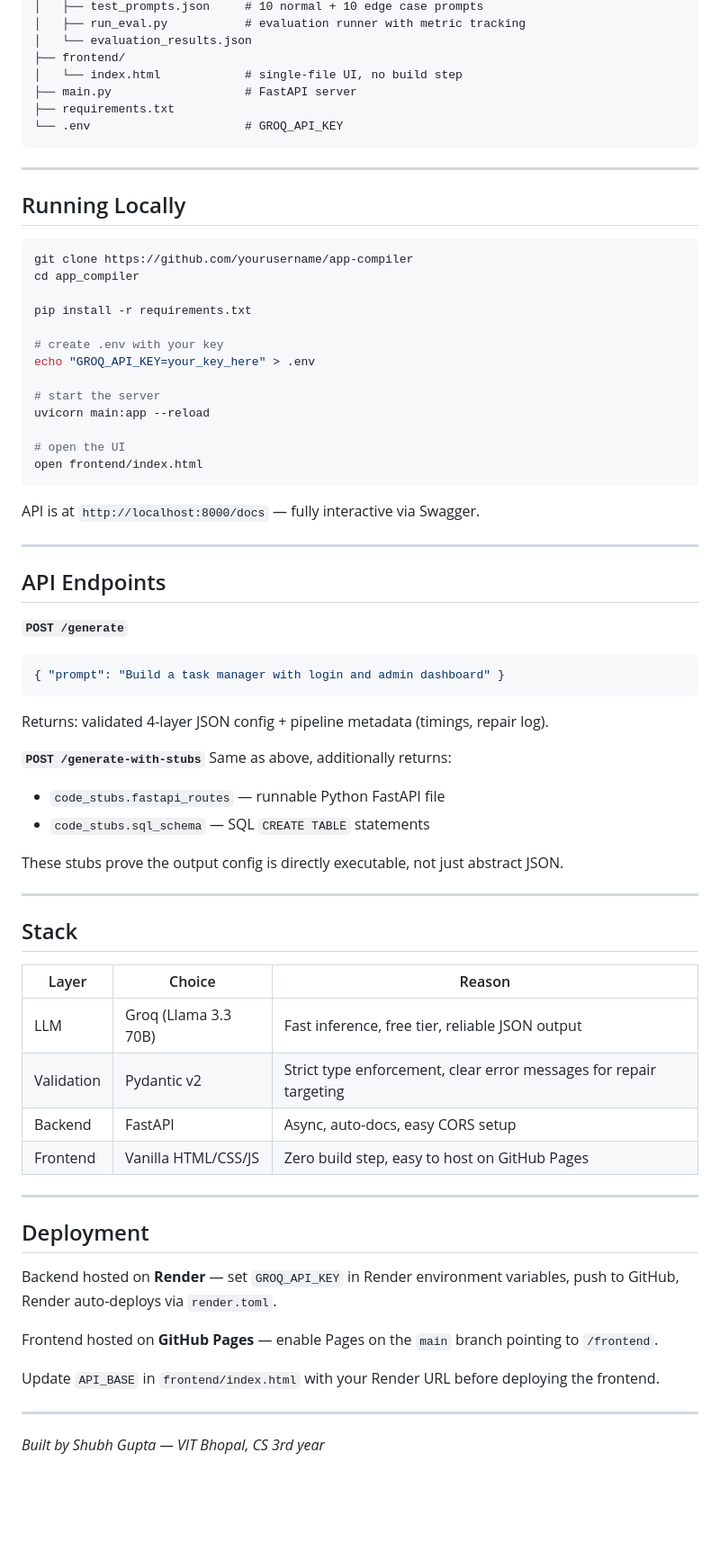
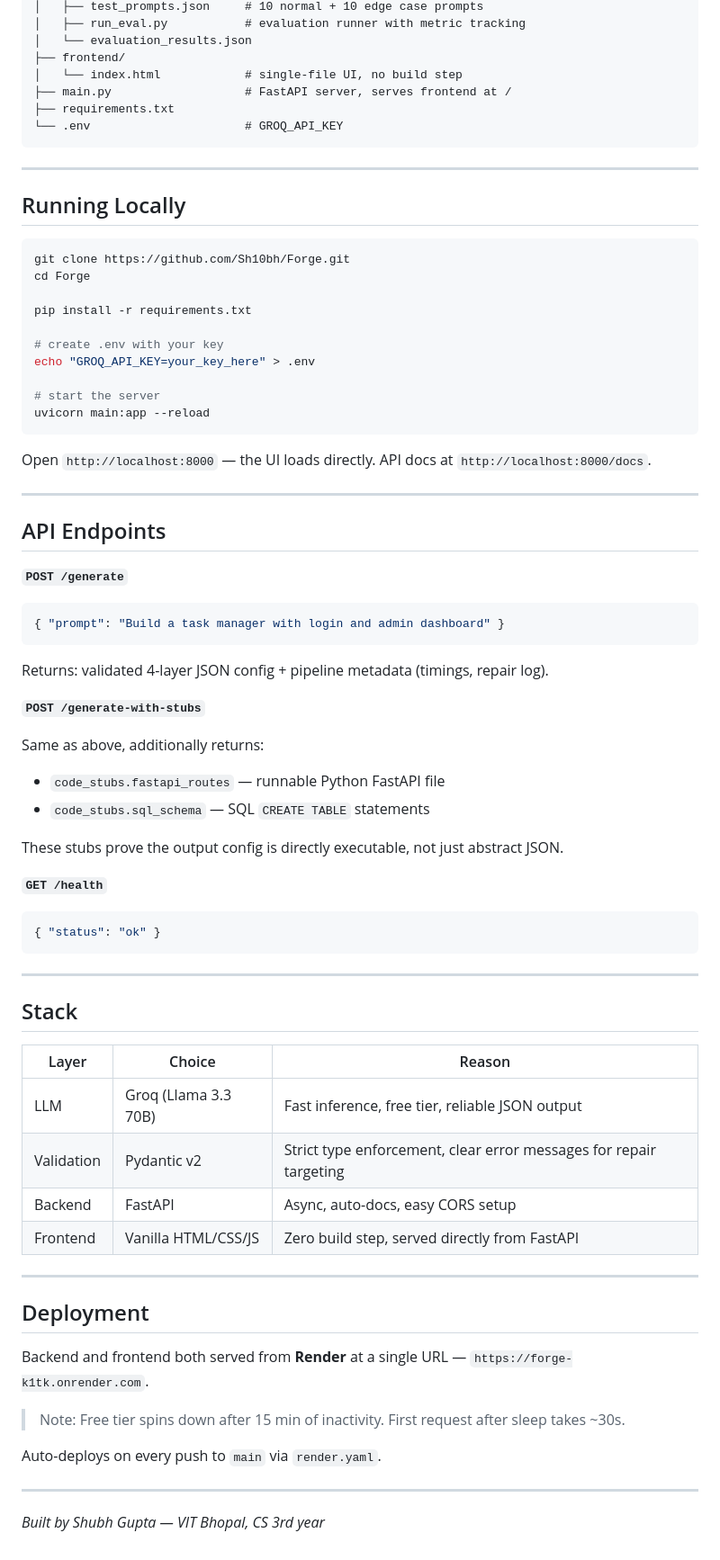
Before and after one commit to Sh10bh/Forge, a Markdown page: README.md, the part around one of its changes. Shown at 90% size. Rendered like a GitHub page; blank space fills up the shorter version.

````diff
--- a/README.md
+++ b/README.md
@@ -150,7 +181,7 @@ app_compiler/
 │   └── evaluation_results.json
 ├── frontend/
 │   └── index.html            # single-file UI, no build step
-├── main.py                   # FastAPI server
+├── main.py                   # FastAPI server, serves frontend at /
 ├── requirements.txt
 └── .env                      # GROQ_API_KEY
 ```
@@ -160,8 +191,8 @@ app_compiler/
 ## Running Locally
 
 ```bash
-git clone https://github.com/yourusername/app-compiler
-cd app_compiler
+git clone https://github.com/Sh10bh/Forge.git
+cd Forge
 
 pip install -r requirements.txt
 
@@ -170,12 +201,10 @@ echo "GROQ_API_KEY=your_key_here" > .env
 
 # start the server
 uvicorn main:app --reload
-
-# open the UI
-open frontend/index.html
 ```
 
-API is at `http://localhost:8000/docs` — fully interactive via Swagger.
+Open `http://localhost:8000` — the UI loads directly.
+API docs at `http://localhost:8000/docs`.
 
 ---
 
@@ -188,11 +217,17 @@ API is at `http://localhost:8000/docs` — fully interactive via Swagger.
 Returns: validated 4-layer JSON config + pipeline metadata (timings, repair log).
 
 **`POST /generate-with-stubs`**
+
 Same as above, additionally returns:
 - `code_stubs.fastapi_routes` — runnable Python FastAPI file
 - `code_stubs.sql_schema` — SQL `CREATE TABLE` statements
 
 These stubs prove the output config is directly executable, not just abstract JSON.
+
+**`GET /health`**
+```json
+{ "status": "ok" }
+```
 
 ---
 
@@ -203,17 +238,17 @@ These stubs prove the output config is directly executable, not just abstract JS
 | LLM | Groq (Llama 3.3 70B) | Fast inference, free tier, reliable JSON output |
 | Validation | Pydantic v2 | Strict type enforcement, clear error messages for repair targeting |
 | Backend | FastAPI | Async, auto-docs, easy CORS setup |
-| Frontend | Vanilla HTML/CSS/JS | Zero build step, easy to host on GitHub Pages |
+| Frontend | Vanilla HTML/CSS/JS | Zero build step, served directly from FastAPI |
 
 ---
 
 ## Deployment
 
-Backend hosted on **Render** — set `GROQ_API_KEY` in Render environment variables, push to GitHub, Render auto-deploys via `render.toml`.
+Backend and frontend both served from **Render** at a single URL — `https://forge-k1tk.onrender.com`.
 
-Frontend hosted on **GitHub Pages** — enable Pages on the `main` branch pointing to `/frontend`.
+> Note: Free tier spins down after 15 min of inactivity. First request after sleep takes ~30s.
 
-Update `API_BASE` in `frontend/index.html` with your Render URL before deploying the frontend.
+Auto-deploys on every push to `main` via `render.yaml`.
 
 ---
 
````
Also changed, not shown: other parts of README.md (+33 -2 lines).
